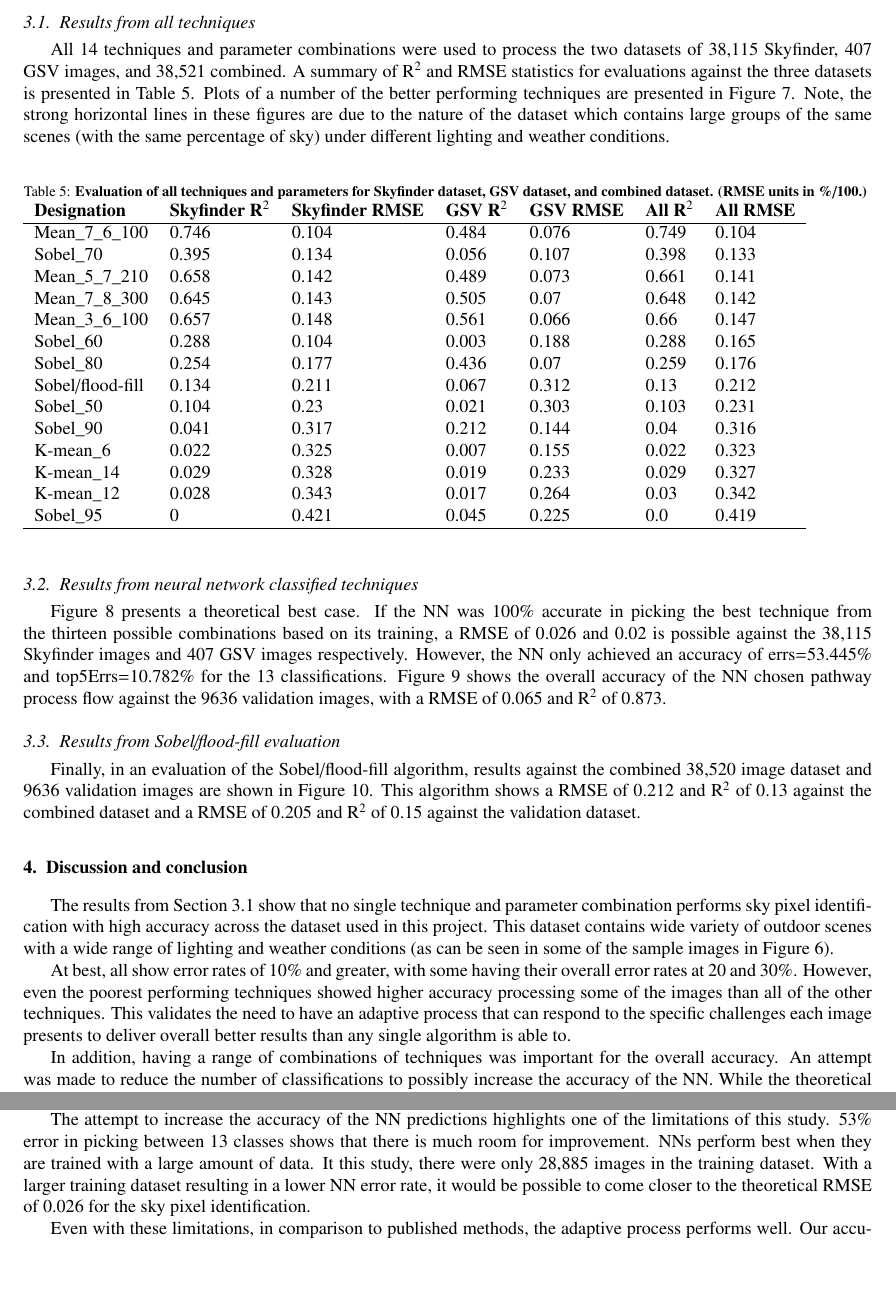
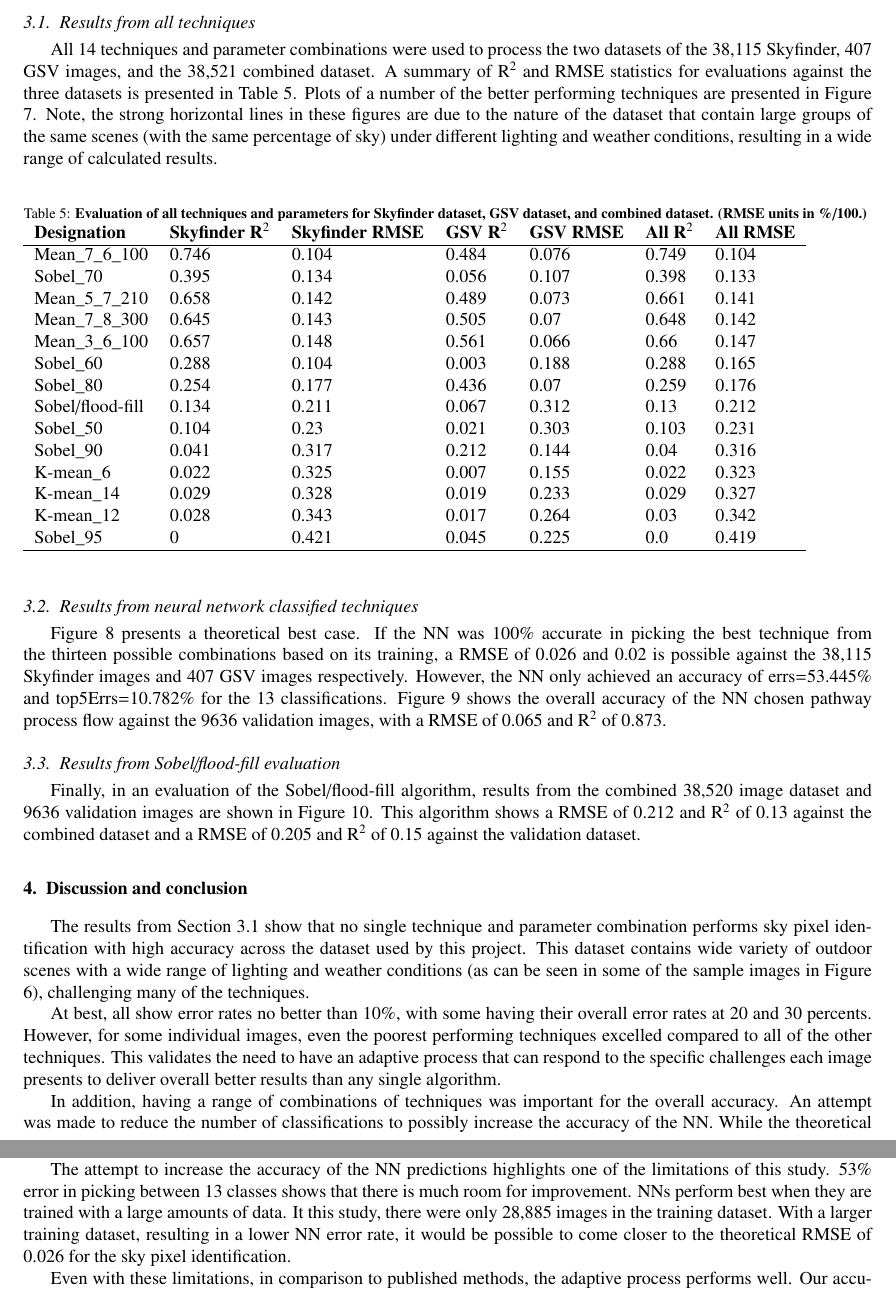
Before and after one commit to mothlight/UC-ICUC10-SVF, a LaTeX paper (UrbanClimateICUC10-SVF.tex): two parts of pages 8 and 11 of 13, joined at a grey line, cut so that both start at the same text, the shorter picture padded with empty space. Compiled offline with pdfLaTeX.

Commit message:
Finished with first set of typos

```diff
--- a/UrbanClimateICUC10-SVF.tex
+++ b/UrbanClimateICUC10-SVF.tex
@@ -372,7 +372,7 @@ Using the trained model from epoch 182, inferences were performed using the 9635
 There are three sets of results reported in this section. The first is a comparison of all of the techniques and parameters run individually against the entire combined dataset of 38,521 images. The second presents the results of 9635  validation images using our process flow with the techniques and parameters chosen by the trained NN. The third presents an evaluation of the \cite{Middel2018} Sobel/flood-fill algorithm compared to our NN chosen pathway process.
 
 \subsection{Results from all techniques}\label{sec:resultsall}
-All 14 techniques and parameter combinations were used to process the two datasets of 38,115 Skyfinder, 407 GSV images, and 38,521 combined. A summary of R$^{2}$ and RMSE statistics for evaluations against the three datasets is presented in Table \ref{tab:evalall}. Plots of a number of the better performing techniques are presented in Figure \ref{fig:errorallcombined}. Note, the strong horizontal lines in these figures are due to the nature of the dataset which contains large groups of the same scenes (with the same percentage of sky) under different lighting and weather conditions.
+All 14 techniques and parameter combinations were used to process the two datasets of the 38,115 Skyfinder, 407 GSV images, and the 38,521 combined dataset. A summary of R$^{2}$ and RMSE statistics for evaluations against the three datasets is presented in Table \ref{tab:evalall}. Plots of a number of the better performing techniques are presented in Figure \ref{fig:errorallcombined}. Note, the strong horizontal lines in these figures are due to the nature of the dataset that contain large groups of the same scenes (with the same percentage of sky) under different lighting and weather conditions, resulting in a wide range of calculated results.
 
 \begin{table}[!htbp]
 \caption{\bf Evaluation of all techniques and parameters for Skyfinder dataset, GSV dataset, and combined dataset. (RMSE units in \%/100.) \label{tab:evalall}}
@@ -429,7 +429,7 @@ b)\includegraphics[scale=0.12]{Images/ErrorPlots2.png}
 
 
 \subsection{Results from Sobel/flood-fill evaluation}\label{sec:resultsflood}
-Finally, in an evaluation of the Sobel/flood-fill algorithm, results against the combined 38,520 image dataset and 9636 validation images are shown in Figure \ref{fig:errorfloodall}. This algorithm shows a RMSE of 0.212 and R$^{2}$ of 0.13 against the combined dataset and a RMSE of 0.205 and R$^{2}$ of 0.15 against the validation dataset.
+Finally, in an evaluation of the Sobel/flood-fill algorithm, results from the combined 38,520 image dataset and 9636 validation images are shown in Figure \ref{fig:errorfloodall}. This algorithm shows a RMSE of 0.212 and R$^{2}$ of 0.13 against the combined dataset and a RMSE of 0.205 and R$^{2}$ of 0.15 against the validation dataset.
 
 
 \begin{figure}
@@ -442,14 +442,14 @@ b)\includegraphics[scale=0.12]{Images/ErrorPlots2FloodfillValidation.png}
 
 
 \section{Discussion and conclusion}\label{sec:conclusion}
-The results from Section \ref{sec:resultsall} show that no single technique and parameter combination performs sky pixel identification with high accuracy across the dataset used in this project. This dataset contains wide variety of outdoor scenes with a wide range of lighting and weather conditions (as can be seen in some of the sample images in Figure \ref{fig:classImages}).
+The results from Section \ref{sec:resultsall} show that no single technique and parameter combination performs sky pixel identification with high accuracy across the dataset used by this project. This dataset contains wide variety of outdoor scenes with a wide range of lighting and weather conditions (as can be seen in some of the sample images in Figure \ref{fig:classImages}), challenging many of the techniques.
 
-At best, all show error rates of 10\% and greater, with some having their overall error rates at 20 and 30\%. However, even the poorest performing techniques showed higher accuracy processing some of the images than all of the other techniques. This validates the need to have an adaptive process that can respond to the specific challenges each image presents to deliver overall better results than any single algorithm is able to.
+At best, all show error rates no better than 10\%, with some having their overall error rates at 20 and 30 percents. However, for some individual images, even the poorest performing techniques excelled compared to all of the other techniques. This validates the need to have an adaptive process that can respond to the specific challenges each image presents to deliver overall better results than any single algorithm.
 
 
 In addition, having a range of combinations of techniques was important for the overall accuracy. An attempt was made to reduce the number of classifications to possibly increase the accuracy of the NN. While the theoretical accuracy from the 13 classes was a RMSE of 0.026, combinations of the best performing three or four classes saw reduced theoretical accuracy reduced to RMSEs of 0.039 (for Mean\_7\_6\_100, K-mean6, and Sobel\_70), 0.045 (for Mean\_3\_6\_100, K-mean6, and Sobel\_70), 0.036 (for Mean\_7\_6\_100, Mean\_7\_6\_100, K-mean6, and Sobel\_70), or 0.095 (for all Mean combinations).
 
-The attempt to increase the accuracy of the NN predictions highlights one of the limitations of this study. 53\% error in picking between 13 classes shows that there is much room for improvement. NNs perform best when they are trained with a large amount of data. It this study, there were only 28,885 images in the training dataset. With a larger training dataset resulting in a lower NN error rate, it would be possible to come closer to the theoretical RMSE of 0.026 for the sky pixel identification.
+The attempt to increase the accuracy of the NN predictions highlights one of the limitations of this study. 53\% error in picking between 13 classes shows that there is much room for improvement. NNs perform best when they are trained with a large amounts of data. It this study, there were only 28,885 images in the training dataset. With a larger training dataset, resulting in a lower NN error rate, it would be possible to come closer to the theoretical RMSE of 0.026 for the sky pixel identification.
 
 Even with these limitations, in comparison to published methods, the adaptive process performs well. Our accuracy of RMSE of 0.065 compares well to the RMSE of 0.205 for the Sobel/flood-fill and the best performing Sobel (Sobel\_70) which achieved an RMSE of 0.133.
 
```
Also changed, not shown: UrbanClimateICUC10-SVF.tex (2 more changed lines).
